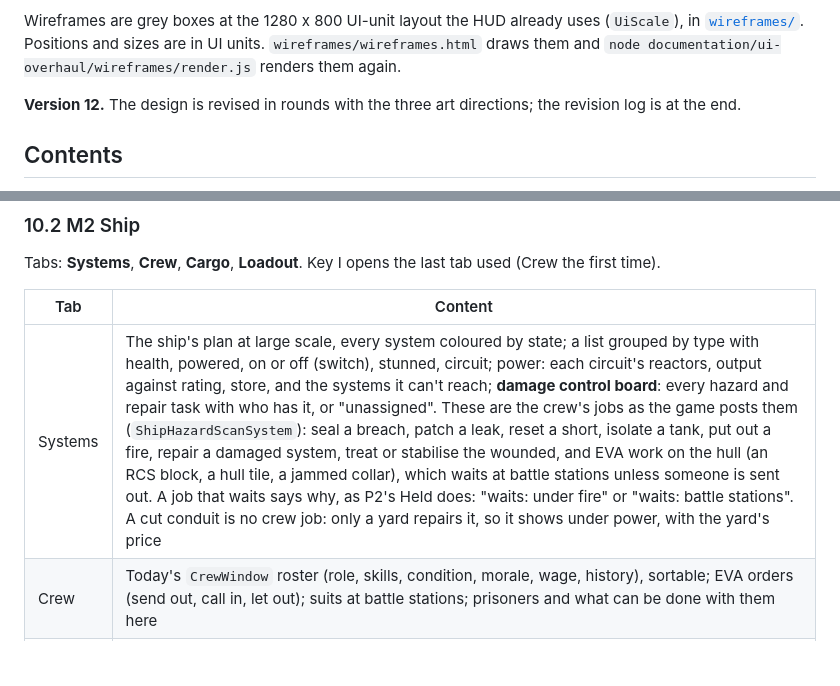
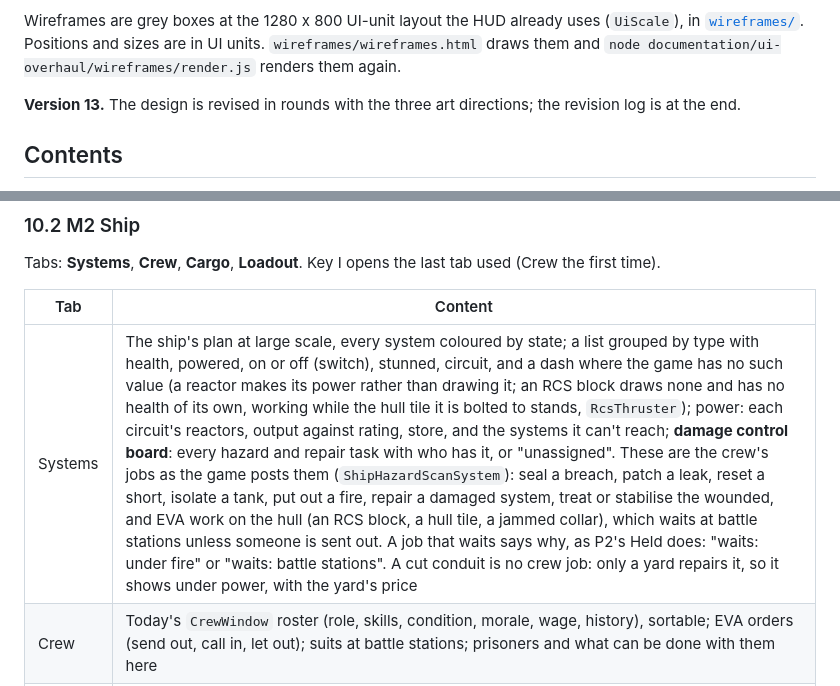
Before and after one commit to hawkwinghasseler/RingsOfIron, a Markdown page: documentation/ui-overhaul/functional-context.md, 2 parts joined by grey strips. GitHub-like rendering; blank space fills up the shorter version.

```diff
--- a/documentation/ui-overhaul/functional-context.md
+++ b/documentation/ui-overhaul/functional-context.md
@@ -10,7 +10,7 @@ Wireframes are grey boxes at the 1280 x 800 UI-unit layout the HUD already uses
 [`wireframes/`](wireframes/). Positions and sizes are in UI units. `wireframes/wireframes.html` draws
 them and `node documentation/ui-overhaul/wireframes/render.js` renders them again.
 
-**Version 12.** The design is revised in rounds with the three art directions; the revision log is at
+**Version 13.** The design is revised in rounds with the three art directions; the revision log is at
 the end.
 
 ## Contents
@@ -1375,7 +1375,7 @@ time).
 
 | Tab | Content |
 |---|---|
-| Systems | The ship's plan at large scale, every system coloured by state; a list grouped by type with health, powered, on or off (switch), stunned, circuit; power: each circuit's reactors, output against rating, store, and the systems it can't reach; **damage control board**: every hazard and repair task with who has it, or "unassigned". These are the crew's jobs as the game posts them (`ShipHazardScanSystem`): seal a breach, patch a leak, reset a short, isolate a tank, put out a fire, repair a damaged system, treat or stabilise the wounded, and EVA work on the hull (an RCS block, a hull tile, a jammed collar), which waits at battle stations unless someone is sent out. A job that waits says why, as P2's Held does: "waits: under fire" or "waits: battle stations". A cut conduit is no crew job: only a yard repairs it, so it shows under power, with the yard's price |
+| Systems | The ship's plan at large scale, every system coloured by state; a list grouped by type with health, powered, on or off (switch), stunned, circuit, and a dash where the game has no such value (a reactor makes its power rather than drawing it; an RCS block draws none and has no health of its own, working while the hull tile it is bolted to stands, `RcsThruster`); power: each circuit's reactors, output against rating, store, and the systems it can't reach; **damage control board**: every hazard and repair task with who has it, or "unassigned". These are the crew's jobs as the game posts them (`ShipHazardScanSystem`): seal a breach, patch a leak, reset a short, isolate a tank, put out a fire, repair a damaged system, treat or stabilise the wounded, and EVA work on the hull (an RCS block, a hull tile, a jammed collar), which waits at battle stations unless someone is sent out. A job that waits says why, as P2's Held does: "waits: under fire" or "waits: battle stations". A cut conduit is no crew job: only a yard repairs it, so it shows under power, with the yard's price |
 | Crew | Today's `CrewWindow` roster (role, skills, condition, morale, wage, history), sortable; EVA orders (send out, call in, let out); suits at battle stations; prisoners and what can be done with them here |
 | Cargo | Hold contents (commodity, units, volume), capacity; salvaged parts aboard |
 | Loadout | Hardpoints and what each carries; field refit (today Y away from a yard); furnishings aboard; ship figures (mass, full Δv, berths) |
```
Also changed, not shown: other parts of documentation/ui-overhaul/functional-context.md (+1 -0 lines), documentation/ui-overhaul/wireframes/11-ship-systems.png, 1 other file.
